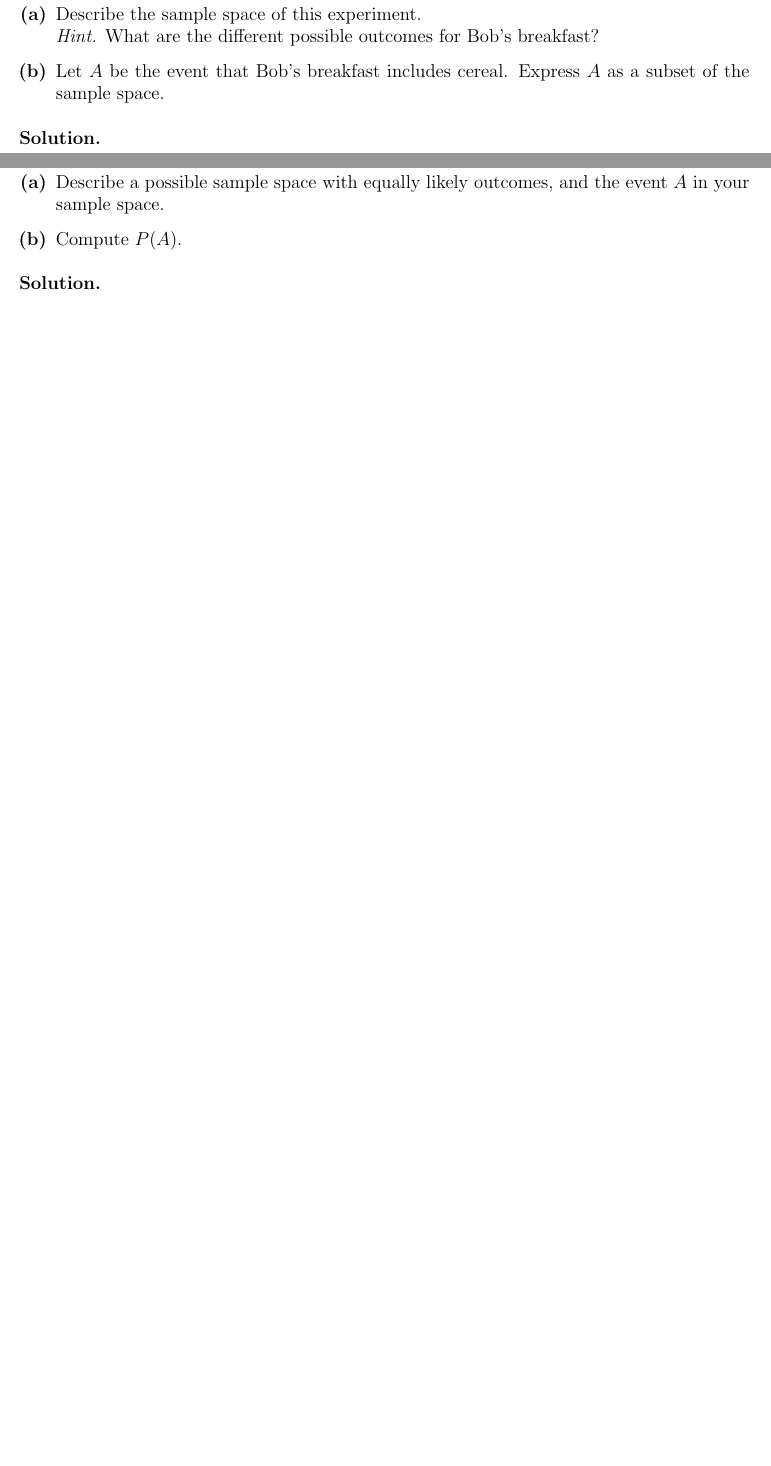
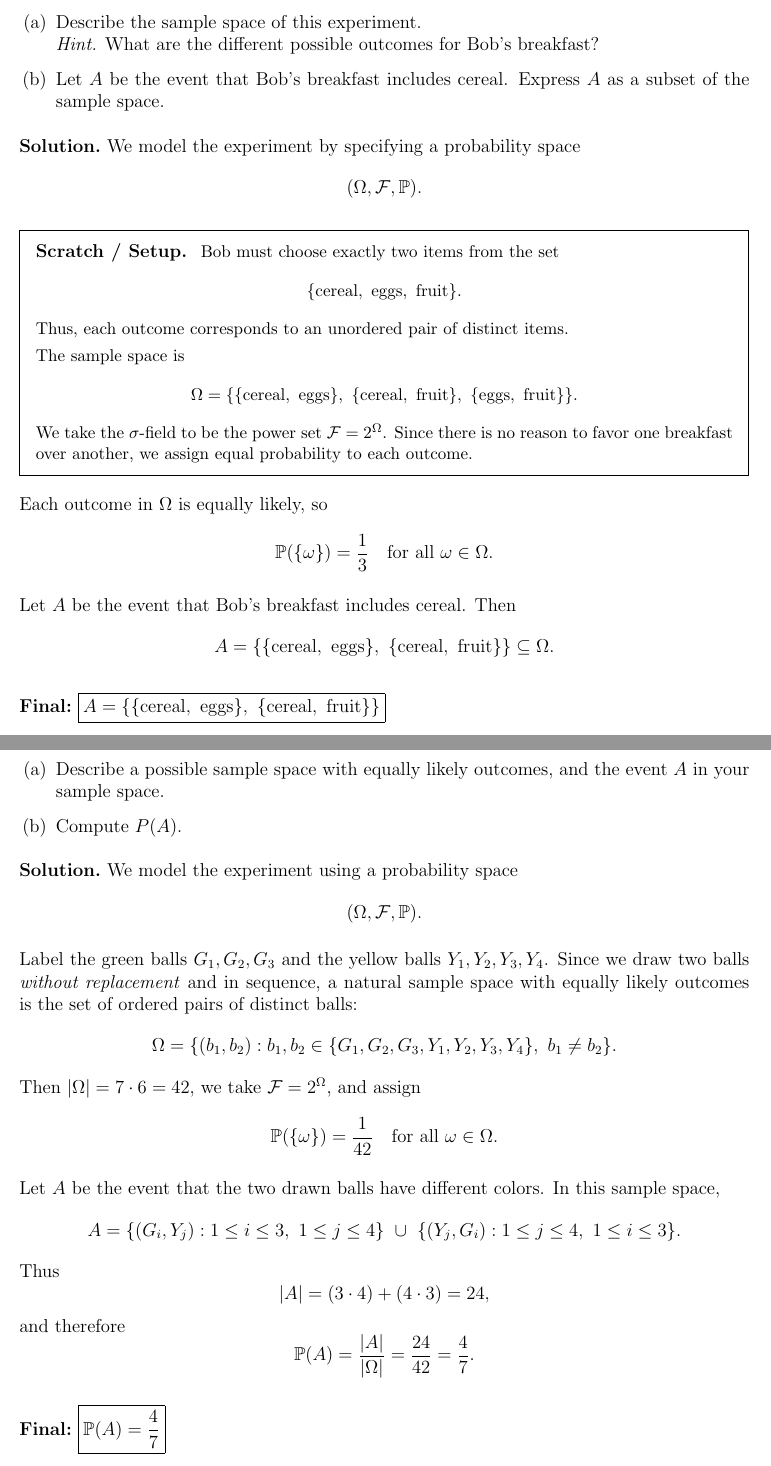
Before and after one commit to adelatorre2/spring-2026, a LaTeX problem sheet (MATH 431/Homework/HW1/adlt_hw1.tex): two parts of pages 2 and 4 of 8 before the commit and two parts of pages 2 and 5 of 9 after it, joined at a grey line, cut so that both start at the same text, the shorter picture padded with empty space. Compiled offline with pdfLaTeX.

Commit message:
up to 1.6 HW1 for 431.

```diff
--- a/MATH 431/Homework/HW1/adlt_hw1.tex
+++ b/MATH 431/Homework/HW1/adlt_hw1.tex
@@ -95,7 +95,7 @@
 
 \newcommand{\OmegaSpace}{\Omega}
 \newcommand{\FField}{\mathcal{F}}
-\newcommand{\PMeasure}{\mathbb{P}}
+\newcommand{\PMeasure}{\mathbb{P}} % Probability measure in case it is relevant or want to distinguish it from P(A)
 \newcommand{\E}{\mathbb{E}}
 
 \newcommand{\given}{\,\middle|\,}
@@ -136,8 +136,11 @@
   \begin{boxnote}\textbf{Scratch / Setup.}\ \small
 }{\end{boxnote}}
 
-% Optional “final answer” line
-\newcommand{\finalanswer}[1]{\par\medskip\noindent\textbf{Final:}\ \fbox{#1}\par}
+% Final answer command: expects math only (no $$ or \[ \])
+\newcommand{\finalanswer}[1]{%
+  \par\medskip
+  \noindent\textbf{Final:}\ \fbox{$#1$}\par
+} % AGAIN: MATH ONLY INSIDE THE BOX; if word answer, use \text{} inside or use \fbox{TEXT} or \framebox
 
 % =========================
 % 10) Title block
@@ -173,6 +176,36 @@ For breakfast Bob has three options: cereal, eggs or fruit. He has to choose exa
 \end{enumerate}
 
 \begin{solution}
+We model the experiment by specifying a probability space
+\[
+(\OmegaSpace, \FField, \PMeasure).
+\]
+
+\begin{scratch}
+Bob must choose exactly two items from the set
+\[
+\{\text{cereal},\ \text{eggs},\ \text{fruit}\}.
+\]
+Thus, each outcome corresponds to an unordered pair of distinct items.
+
+The sample space is
+\[
+\OmegaSpace = \{\{\text{cereal},\ \text{eggs}\},\ \{\text{cereal},\ \text{fruit}\},\ \{\text{eggs},\ \text{fruit}\}\}.
+\]
+We take the $\sigma$-field to be the power set $\FField = 2^{\OmegaSpace}$. Since there is no reason to favor one breakfast over another, we assign equal probability to each outcome.
+\end{scratch}
+
+Each outcome in $\OmegaSpace$ is equally likely, so
+\[
+\PMeasure(\{\omega\}) = \frac{1}{3} \quad \text{for all } \omega \in \OmegaSpace.
+\]
+
+Let $A$ be the event that Bob's breakfast includes cereal. Then
+\[
+A = \{\{\text{cereal},\ \text{eggs}\},\ \{\text{cereal},\ \text{fruit}\}\} \subseteq \OmegaSpace.
+\]
+
+\finalanswer{A = \{\{\text{cereal},\ \text{eggs}\},\ \{\text{cereal},\ \text{fruit}\}\}}
 \end{solution}
 
 \newpage
@@ -198,6 +290,34 @@ We have an urn with 3 green and 4 yellow balls. We choose 2 balls randomly witho
 \end{enumerate}
 
 \begin{solution}
+We model the experiment using a probability space
+\[
+(\OmegaSpace, \FField, \PMeasure).
+\]
+
+Label the green balls $G_1,G_2,G_3$ and the yellow balls $Y_1,Y_2,Y_3,Y_4$. Since we draw two balls \emph{without replacement} and in sequence, a natural sample space with equally likely outcomes is the set of ordered pairs of distinct balls:
+\[
+\OmegaSpace = \{(b_1,b_2) : b_1,b_2 \in \{G_1,G_2,G_3,Y_1,Y_2,Y_3,Y_4\},\ b_1\neq b_2\}.
+\]
+Then $|\OmegaSpace| = 7\cdot 6 = 42$, we take $\FField = 2^{\OmegaSpace}$, and assign
+\[
+\PMeasure(\{\omega\}) = \frac{1}{42} \quad \text{for all } \omega\in\OmegaSpace.
+\]
+
+Let $A$ be the event that the two drawn balls have different colors. In this sample space,
+\[
+A = \{(G_i,Y_j): 1\le i\le 3,\ 1\le j\le 4\}\ \cup\ \{(Y_j,G_i): 1\le j\le 4,\ 1\le i\le 3\}.
+\]
+Thus
+\[
+|A| = (3\cdot 4) + (4\cdot 3) = 24,
+\]
+and therefore
+\[
+\PMeasure(A) = \frac{|A|}{|\OmegaSpace|} = \frac{24}{42} = \frac{4}{7}.
+\]
+
+\finalanswer{\PMeasure(A)=\dfrac{4}{7}}
 \end{solution}
 
 \newpage
```
Also changed, not shown: ECON 580/guides/Gentzkow and Shapiro (2014) Code and Data.pdf (renamed from ECON 580/writing_guides/replication_packages/Gentzkow and Shapiro (2014) Code and Data.pdf), ECON 580/guides/guide_to_writing_in_economics_2009.pdf (renamed from ECON 580/writing_guides/guide_to_writing_in_economics_2009.pdf), ECON 580/guides/job_market_paper_phd/phd_paper_writing.pdf (renamed from ECON 580/writing_guides/job_market_paper_phd/phd_paper_writing.pdf), ECON 580/guides/job_market_paper_phd/tenruleswriting.pdf (renamed from ECON 580/writing_guides/job_market_paper_phd/tenruleswriting.pdf), ECON 580/guides/manual_for_economics_writing.pdf (renamed from ECON 580/writing_guides/manual_for_economics_writing.pdf), ECON 580/guides/textbooks/Mostly Harmless Econometrics.pdf (renamed from ECON 580/writing_guides/textbooks/Mostly Harmless Econometrics.pdf), ECON 580/guides/writing_economics_2001.pdf (added), MATH 431/Homework/HW1/adlt_hw1.tex (91 more changed lines), 4 other files.
